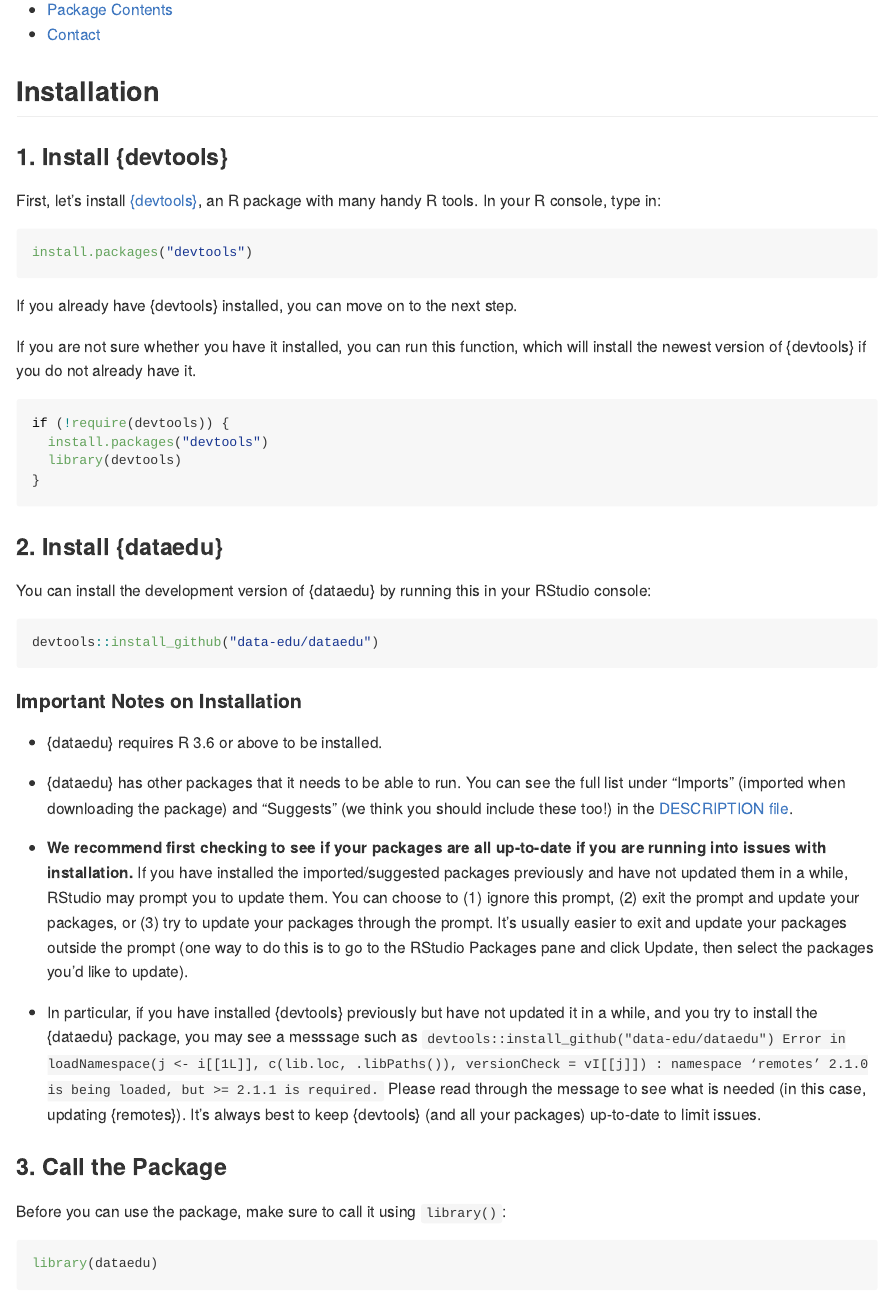
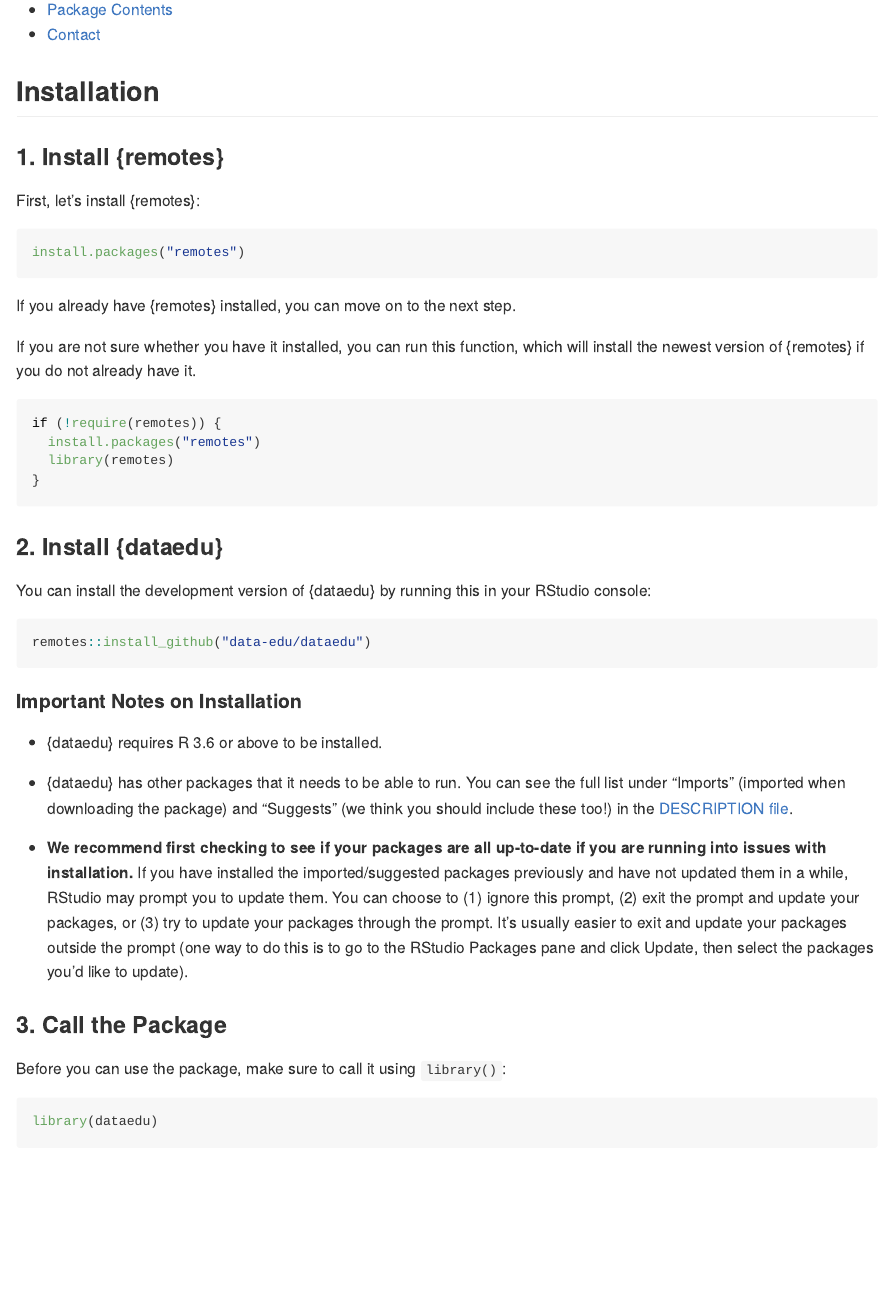
Before and after one commit to data-edu/dataedu, an R Markdown document (README.Rmd): the page in a window 1100 px wide, from 200 px down. The pictures show the output file README.md that the author committed with the source, drawn offline in the style of GitHub; badge pictures from the web are left out.

Commit message:
use remote instead of devtools

````diff
--- a/README.Rmd
+++ b/README.Rmd
@@ -32,22 +32,22 @@
 
 ## Installation
 
-### 1. Install {devtools}
+### 1. Install {remotes}
 
-First, let's install [{devtools}](https://github.com/r-lib/devtools), an R package with many handy R tools. In your R console, type in:
+First, let's install {remotes}:
 
 ``` r
-install.packages("devtools")
+install.packages("remotes")
 ```
 
-If you already have {devtools} installed, you can move on to the next step.
+If you already have {remotes} installed, you can move on to the next step.
 
-If you are not sure whether you have it installed, you can run this function, which will install the newest version of {devtools} if you do not already have it.
+If you are not sure whether you have it installed, you can run this function, which will install the newest version of {remotes} if you do not already have it.
 
 ``` r
-if (!require(devtools)) {
-  install.packages("devtools")
-  library(devtools)
+if (!require(remotes)) {
+  install.packages("remotes")
+  library(remotes)
 }
 ```
 
@@ -56,7 +56,7 @@
 You can install the development version of {dataedu} by running this in your RStudio console:
 
 ``` r
-devtools::install_github("data-edu/dataedu")
+remotes::install_github("data-edu/dataedu")
 ```
 
 #### Important Notes on Installation
@@ -66,8 +66,6 @@
 * {dataedu} has other packages that it needs to be able to run. You can see the full list under "Imports" (imported when downloading the package) and  "Suggests" (we think you should include these too!) in the [DESCRIPTION file](https://github.com/data-edu/dataedu/blob/master/DESCRIPTION#L34).
 
 * **We recommend first checking to see if your packages are all up-to-date if you are running into issues with installation.** If you have installed the imported/suggested packages previously and have not updated them in a while, RStudio may prompt you to update them. You can choose to (1) ignore this prompt, (2) exit the prompt and update your packages, or (3) try to update your packages through the prompt. It's usually easier to exit and update your packages outside the prompt (one way to do this is to go to the RStudio Packages pane and click Update, then select the packages you'd like to update).
-
-* In particular, if you have installed {devtools} previously but have not updated it in a while, and you try to install the {dataedu} package, you may see a messsage such as `devtools::install_github("data-edu/dataedu")  Error in loadNamespace(j <- i[[1L]], c(lib.loc, .libPaths()), versionCheck = vI[[j]]) : namespace ‘remotes’ 2.1.0 is being loaded, but >= 2.1.1 is required.` Please read through the message to see what is needed (in this case, updating {remotes}). It's always best to keep {devtools} (and all your packages) up-to-date to limit issues.
 
 ### 3. Call the Package
 
````
Also changed, not shown: README.md.
